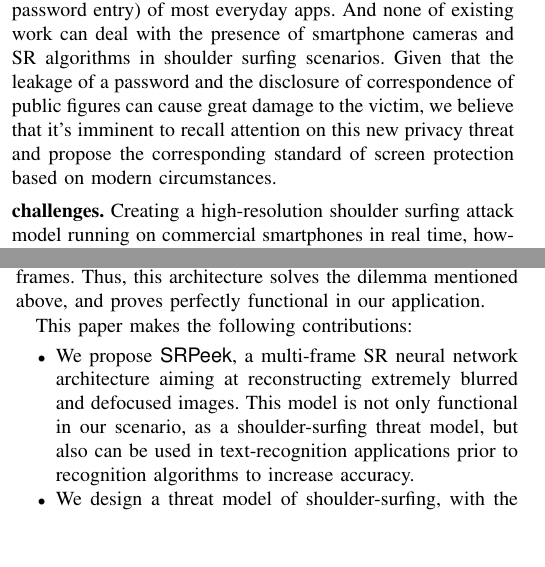
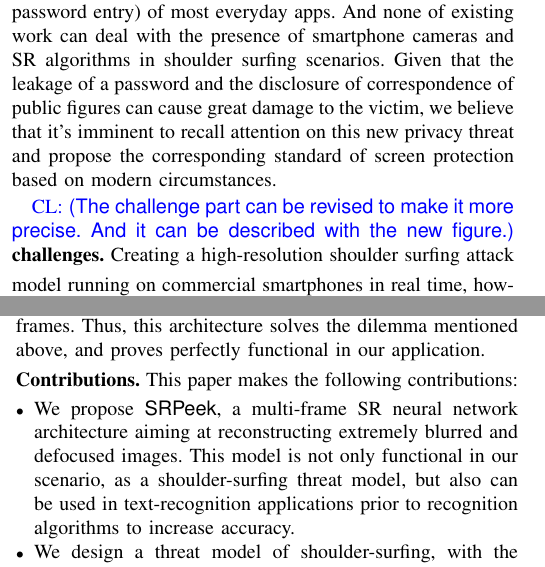
Before and after one commit to daibiaoxuwu/SEC-20, a LaTeX paper (main.tex, which reads introduction.tex): two parts of the columns of pages 1 and 2 of 11, joined at a grey line, cut so that both start at the same text, the shorter picture padded with empty space. Compiled offline with pdfLaTeX; a missing font is replaced by an installed copy or a similar font; a LaTeX package or settings file that is missing is left out.

Commit message:
cl for abs and intro

```diff
--- a/introduction.tex
+++ b/introduction.tex
@@ -12,6 +12,7 @@ The privacy threat however has been exacerbated with smartphones improved signif
 
 To mitigate this threat, massive efforts have been made, from physical privacy films to alternative password entry interfaces \cite{wiedenbeck2006design,papadopoulos2017illusionpin} and input methods \cite{kumar2007reducing}. All of these methods however require additional cost and/or effort \cite{Chun2019Keep} and are not widely deployed yet on the critical privacy stages (e.g., password entry) of most everyday apps. And none of existing work can deal with the presence of smartphone cameras and SR algorithms in shoulder surfing scenarios. Given that the leakage of a password and the disclosure of correspondence of public figures can cause great damage to the victim, we believe that it's imminent to recall attention on this new privacy threat and propose the corresponding standard of screen protection based on modern circumstances.
 
+\cl{The challenge part can be revised to make it more precise. And it can be described with the new figure.}
 \vspace{1mm}
 \noindent
 \textbf{challenges.} Creating a high-resolution shoulder surfing attack model running on commercial smartphones in real time, however, is not trivial. And we achieve \textsf{SRPeek} by overcoming three key challenges.
@@ -45,9 +46,10 @@ Considering the unique challenges of our application, we believe that if these i
 
 This architecture is beneficial to our task. On one hand, the deep learning part is assigned to each single image, reducing computational complexity and parameter growth, while receiving a global view of all the images, renewed at each layer, thanks to the merging process; on the other hand, information can be shared horizontally with weighted averaging methods, meaning no consideration of sequential order and no reliance of consistency between neighboring frames. Thus, this architecture solves the dilemma mentioned above, and proves perfectly functional in our application.
 
-% The details of our architecture will be discussed in section 4.
-This paper makes the following contributions:
-\begin{itemize}
+\vspace{1mm}
+\noindent
+\textbf{Contributions.} This paper makes the following contributions:
+\begin{itemize}[leftmargin=*]
   \item	We propose \textsf{SRPeek}, a multi-frame SR neural network architecture aiming at reconstructing extremely blurred and defocused images. This model is not only functional in our scenario, as a shoulder-surfing threat model, but also can be used in text-recognition applications prior to recognition algorithms to increase accuracy.
   \item	We design a threat model of shoulder-surfing, with the attacker armed with multi-frame SR algorithms and taking multiple photos (in burst mode) of the victim’s screen with a smartphone camera. To the best of our knowledge, we are the first to consider the presence of smartphone cameras and SR algorithms in shoulder surfing scenarios.
   \item	We demonstrate the effect of this shoulder-surfing attack and prove that it poses a threat to screen privacy.
```
Also changed, not shown: 2 other files.
